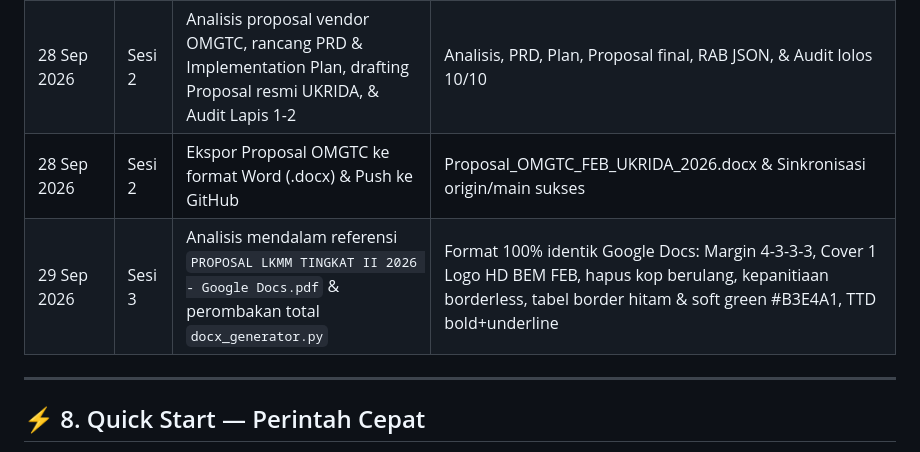
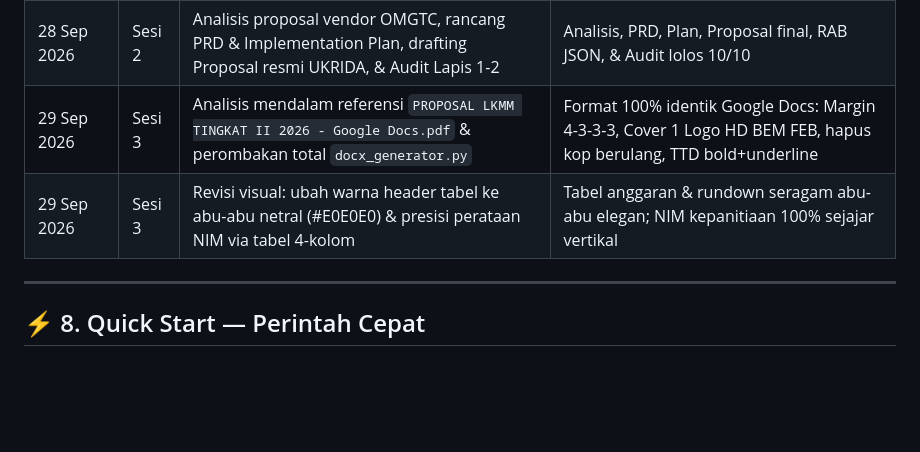
Before and after one commit to arthurfreelanceinquiries-alt/LK-FEB, a Markdown page: 00_DASHBOARD_SECOND_BRAIN.md, the part around the change. Drawn GitHub-style; blank space fills up the shorter version.

Commit message:
docs: update second brain log with gray table header and nim alignment fix

```diff
--- a/00_DASHBOARD_SECOND_BRAIN.md
+++ b/00_DASHBOARD_SECOND_BRAIN.md
@@ -177,8 +177,8 @@ Anggota [Sie]   : [Nama] ([NIM])
 | 28 Sep 2026 | Sesi 1 | Buat PRD + SOP tipografi, margin, typo checker | 4 file baru, script Python berfungsi |
 | 28 Sep 2026 | Sesi 1 | Konsolidasi struktur folder — arsipkan PKKMB, LKMM II, Optik Melawai | Semua dalam 1 folder besar, bersih |
 | 28 Sep 2026 | Sesi 2 | Analisis proposal vendor OMGTC, rancang PRD & Implementation Plan, drafting Proposal resmi UKRIDA, & Audit Lapis 1-2 | Analisis, PRD, Plan, Proposal final, RAB JSON, & Audit lolos 10/10 |
-| 28 Sep 2026 | Sesi 2 | Ekspor Proposal OMGTC ke format Word (.docx) & Push ke GitHub | Proposal_OMGTC_FEB_UKRIDA_2026.docx & Sinkronisasi origin/main sukses |
-| 29 Sep 2026 | Sesi 3 | Analisis mendalam referensi `PROPOSAL LKMM TINGKAT II 2026 - Google Docs.pdf` & perombakan total `docx_generator.py` | Format 100% identik Google Docs: Margin 4-3-3-3, Cover 1 Logo HD BEM FEB, hapus kop berulang, kepanitiaan borderless, tabel border hitam & soft green #B3E4A1, TTD bold+underline |
+| 29 Sep 2026 | Sesi 3 | Analisis mendalam referensi `PROPOSAL LKMM TINGKAT II 2026 - Google Docs.pdf` & perombakan total `docx_generator.py` | Format 100% identik Google Docs: Margin 4-3-3-3, Cover 1 Logo HD BEM FEB, hapus kop berulang, TTD bold+underline |
+| 29 Sep 2026 | Sesi 3 | Revisi visual: ubah warna header tabel ke abu-abu netral (#E0E0E0) & presisi perataan NIM via tabel 4-kolom | Tabel anggaran & rundown seragam abu-abu elegan; NIM kepanitiaan 100% sejajar vertikal |
 
 ---
 
```
